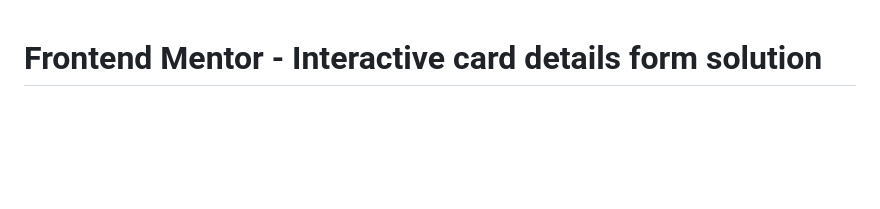
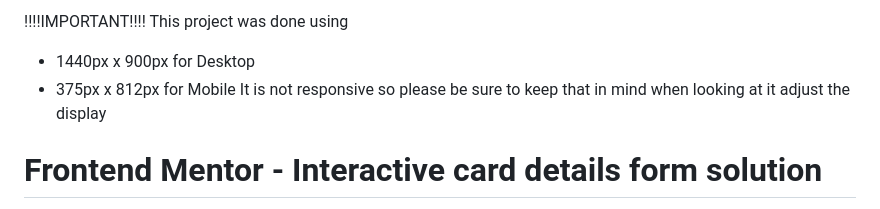
Before and after one commit to TheGroobi/Interactive-Card-Details-Form-Main, a Markdown page: README.md, the part around the change printed below. Drawn GitHub-style; blank space fills up the shorter version.

```diff
--- a/README.md
+++ b/README.md
@@ -1,3 +1,9 @@
+!!!!IMPORTANT!!!!
+This project was done using
+- 1440px x 900px for Desktop
+- 375px x 812px for Mobile
+It is not responsive so please be sure to keep that in mind when looking at it adjust the display
+
 # Frontend Mentor - Interactive card details form solution
 
 This is a solution to the [Interactive card details form challenge on Frontend Mentor](https://www.frontendmentor.io/challenges/interactive-card-details-form-XpS8cKZDWw). Frontend Mentor challenges help you improve your coding skills by building realistic projects.
```
Also changed, not shown: other parts of README.md (+9 -2 lines).
